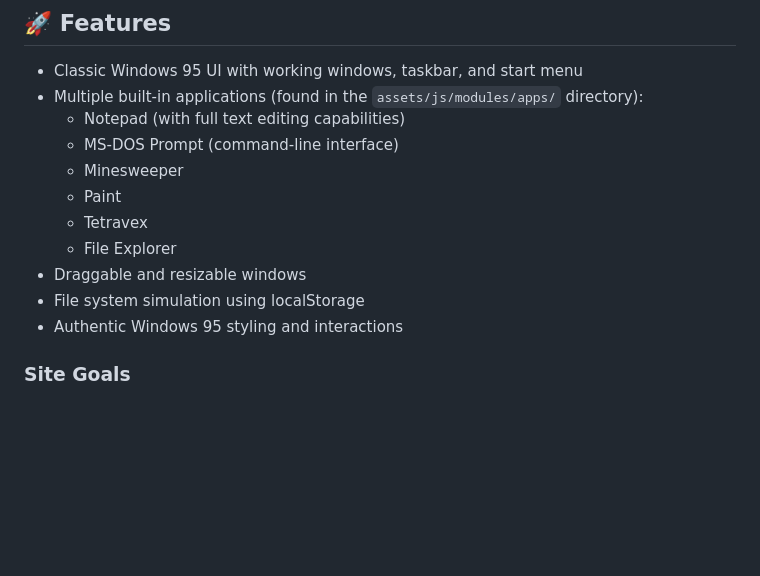
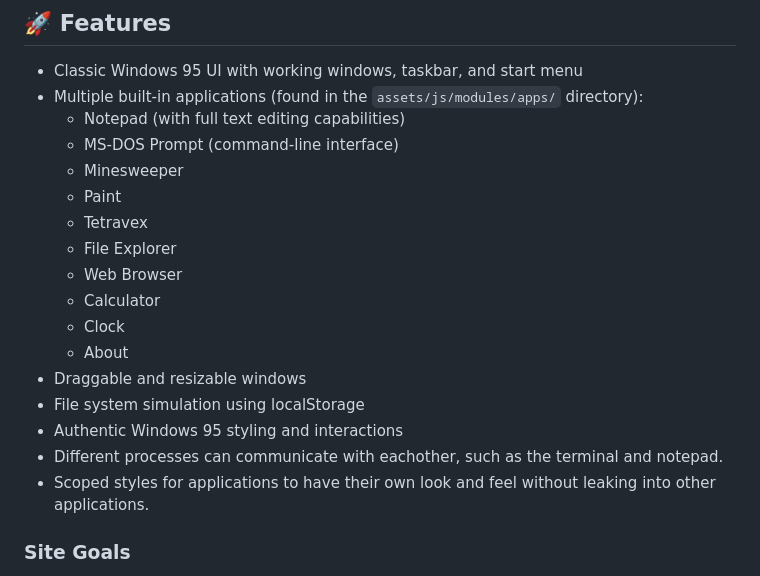
Before and after one commit to james-adcott-edu/Windathon-95, a Markdown page: README.md, the part around the change. Rendered like a GitHub page; blank space fills up the shorter version.

Commit message:
README: update features to include new application

```diff
--- a/README.md
+++ b/README.md
@@ -19,9 +19,15 @@ NOTE: Results were recorded on a powerful machine, your results may vary.
   - Paint
   - Tetravex
   - File Explorer
+  - Web Browser
+  - Calculator
+  - Clock
+  - About
 - Draggable and resizable windows
 - File system simulation using localStorage
 - Authentic Windows 95 styling and interactions
+- Different processes can communicate with eachother, such as the terminal and notepad.
+- Scoped styles for applications to have their own look and feel without leaking into other applications.
 
 ### Site Goals
 - Provide a semi-faithful recreation of the Windows 95 experience
```
